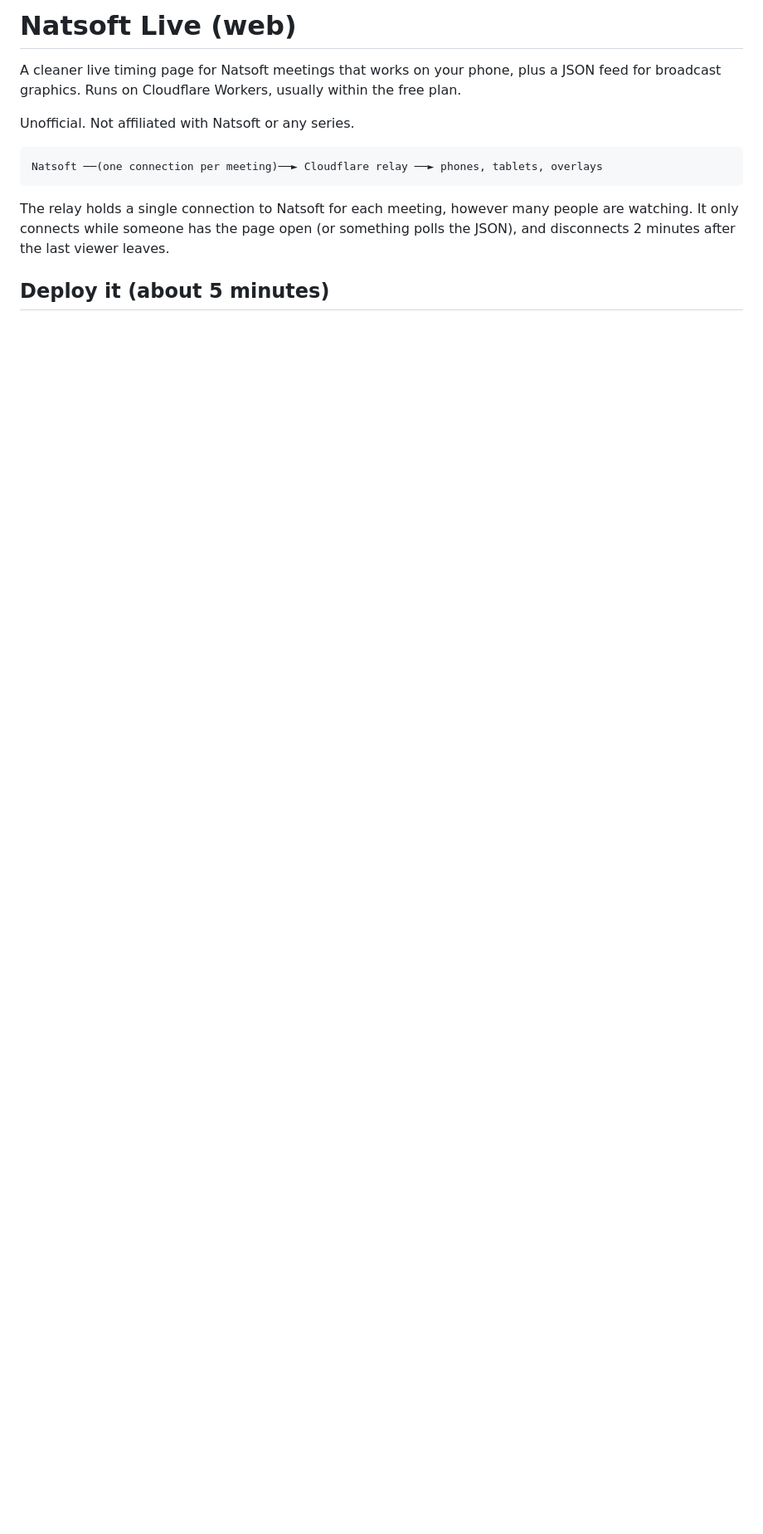
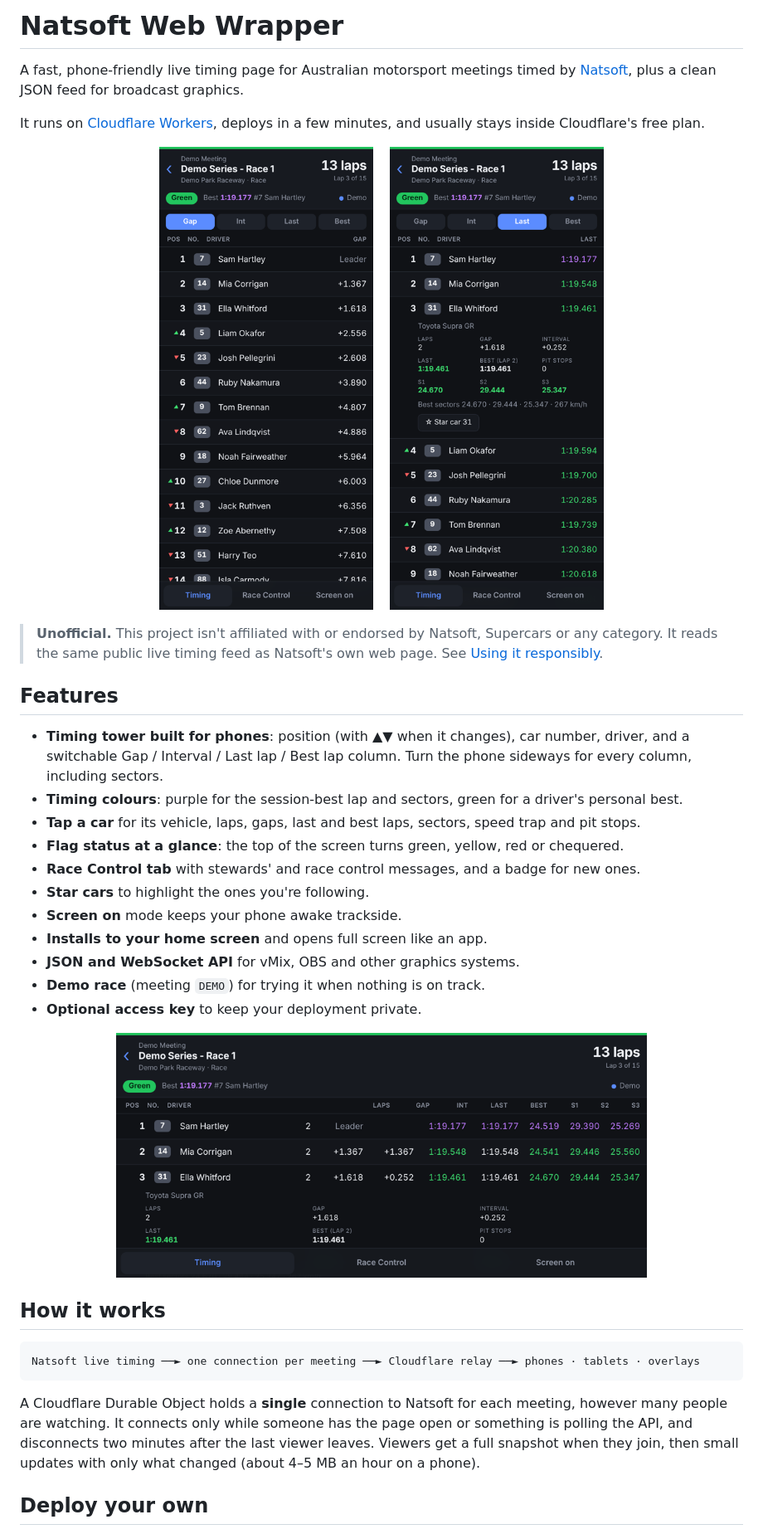
Before and after one commit to ash-bliss/Natsoft-Web-Wrapper, a Markdown page: README.md, the part around one of its changes. Shown at 83% size. Drawn GitHub-style; pictures changed too: docs/landscape.png (added), docs/phone-details.png (added), docs/phone-tower.png (added); blank space fills up the shorter version.

Commit message:
Changes to the readme to remove dev notes

````diff
--- a/README.md
+++ b/README.md
@@ -1,17 +1,49 @@
-# Natsoft Live (web)
+# Natsoft Web Wrapper
 
-A cleaner live timing page for Natsoft meetings that works on your phone, plus a JSON feed for broadcast
-graphics. Runs on Cloudflare Workers, usually within the free plan.
+A fast, phone-friendly live timing page for Australian motorsport meetings timed by
+[Natsoft](http://racing.natsoft.com.au/), plus a clean JSON feed for broadcast graphics.
 
-Unofficial. Not affiliated with Natsoft or any series.
+It runs on [Cloudflare Workers](https://workers.cloudflare.com/), deploys in a few minutes, and usually stays
+inside Cloudflare's free plan.
+
+<p align="center">
+  <img src="docs/phone-tower.png" width="260" alt="Timing tower on a phone">
+  &nbsp;&nbsp;
+  <img src="docs/phone-details.png" width="260" alt="Tapping a car shows its laps, gaps and sectors">
+</p>
+
+> **Unofficial.** This project isn't affiliated with or endorsed by Natsoft, Supercars or any category. It reads
+> the same public live timing feed as Natsoft's own web page. See [Using it responsibly](#using-it-responsibly).
+
+## Features
+
+- **Timing tower built for phones**: position (with ▲▼ when it changes), car number, driver, and a switchable
+  Gap / Interval / Last lap / Best lap column. Turn the phone sideways for every column, including sectors.
+- **Timing colours**: purple for the session-best lap and sectors, green for a driver's personal best.
+- **Tap a car** for its vehicle, laps, gaps, last and best laps, sectors, speed trap and pit stops.
+- **Flag status at a glance**: the top of the screen turns green, yellow, red or chequered.
+- **Race Control tab** with stewards' and race control messages, and a badge for new ones.
+- **Star cars** to highlight the ones you're following.
+- **Screen on** mode keeps your phone awake trackside.
+- **Installs to your home screen** and opens full screen like an app.
+- **JSON and WebSocket API** for vMix, OBS and other graphics systems.
+- **Demo race** (meeting `DEMO`) for trying it when nothing is on track.
+- **Optional access key** to keep your deployment private.
+
+<p align="center">
+  <img src="docs/landscape.png" width="640" alt="Landscape view with every column">
+</p>
+
+## How it works
 
 ```
-Natsoft ──(one connection per meeting)──► Cloudflare relay ──► phones, tablets, overlays
+Natsoft live timing ──► one connection per meeting ──► Cloudflare relay ──► phones · tablets · overlays
 ```
 
-The relay holds a single connection to Natsoft for each meeting, however many people are watching. It only
-connects while someone has the page open (or something polls the JSON), and disconnects 2 minutes after the
-last viewer leaves.
+A Cloudflare Durable Object holds a **single** connection to Natsoft for each meeting, however many people are
+watching. It connects only while someone has the page open or something is polling the API, and disconnects
+two minutes after the last viewer leaves. Viewers get a full snapshot when they join, then small updates with
+only what changed (about 4–5 MB an hour on a phone).
 
-## Deploy it (about 5 minutes)
+## Deploy your own
 
````
Also changed, not shown: other parts of README.md (+121 -66 lines).
